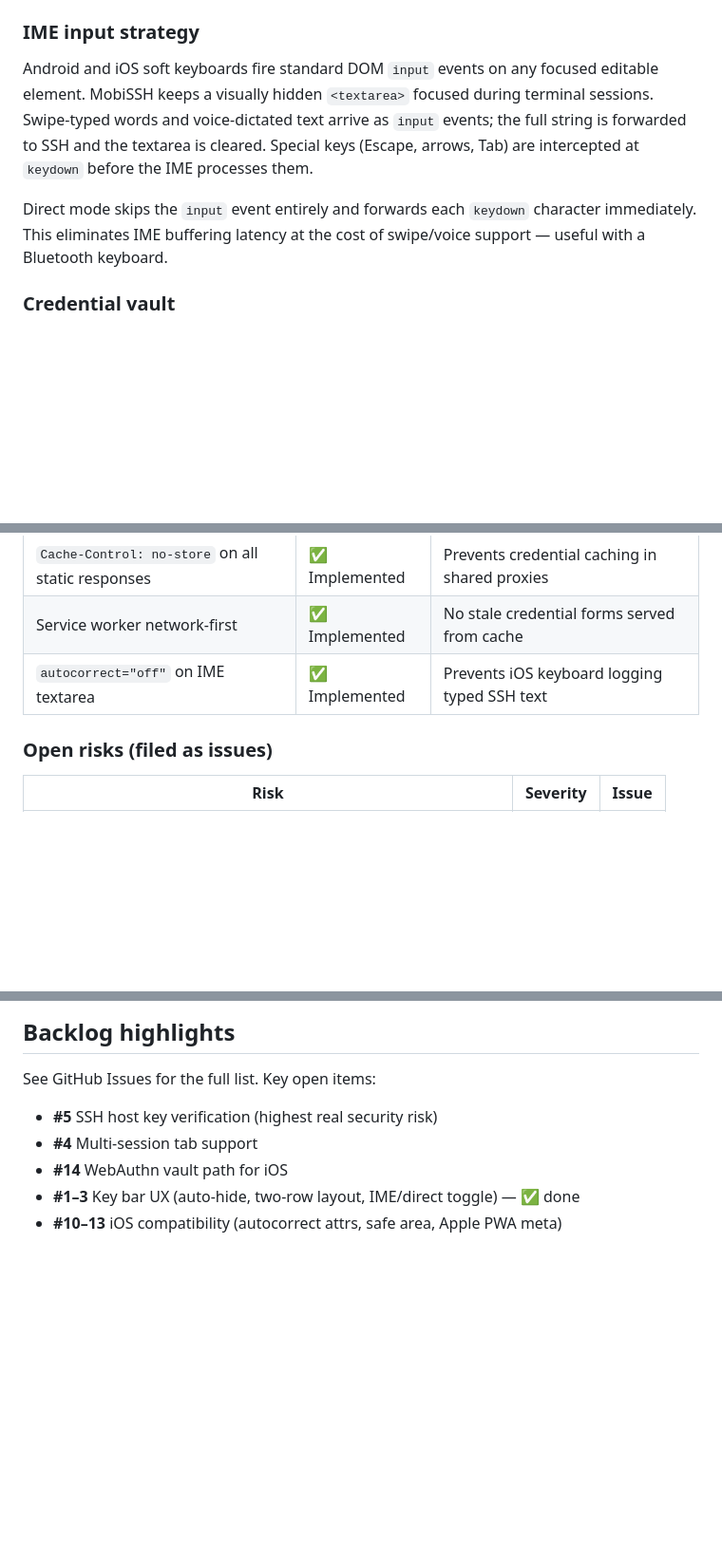
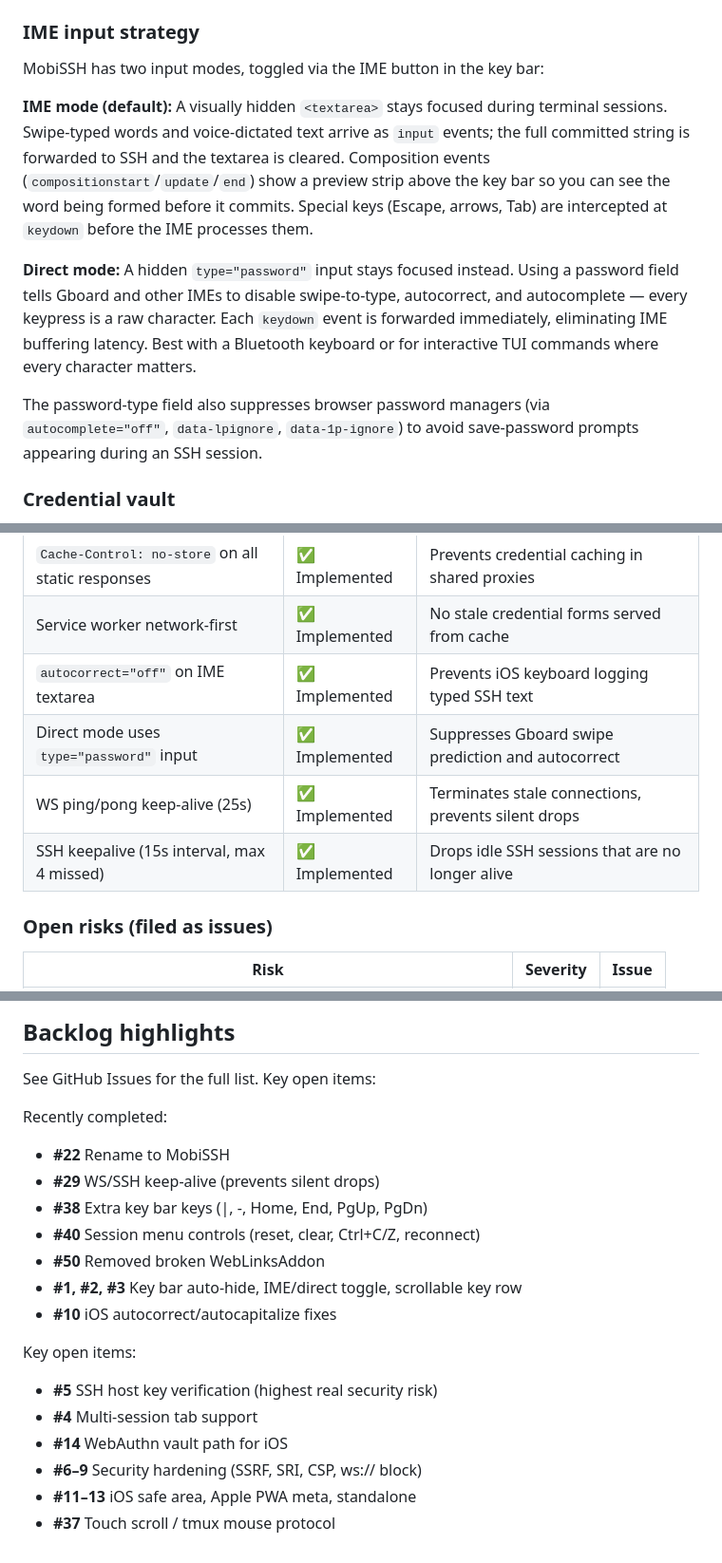
Before and after one commit to matthewfrazier/mobissh, a Markdown page: README.md, 3 parts joined by grey strips. Shown at 95% size. Drawn GitHub-style; blank space fills up the shorter version.

Commit message:
docs: update README for MobiSSH rename, dual-mode IME, keep-alive, new keys
- IME strategy section: document both IME mode (textarea/composition/preview)
  and Direct mode (type=password, suppresses Gboard swipe, char-by-char)
- Security table: add Direct mode password-field control, WS ping/pong,
  SSH keepalive entries
- Key bar description: updated key list (|, -, Home, End, PgUp, PgDn)
- Backlog: mark recently completed issues, update open items list

Co-Authored-By: Claude Sonnet 4.6 <noreply@anthropic.com>

```diff
--- a/README.md
+++ b/README.md
@@ -49,9 +49,13 @@ Phone browser ──(WSS)──► Node.js bridge ──(SSH)──► Target se
 
 ### IME input strategy
 
-Android and iOS soft keyboards fire standard DOM `input` events on any focused editable element. MobiSSH keeps a visually hidden `<textarea>` focused during terminal sessions. Swipe-typed words and voice-dictated text arrive as `input` events; the full string is forwarded to SSH and the textarea is cleared. Special keys (Escape, arrows, Tab) are intercepted at `keydown` before the IME processes them.
+MobiSSH has two input modes, toggled via the IME button in the key bar:
 
-Direct mode skips the `input` event entirely and forwards each `keydown` character immediately. This eliminates IME buffering latency at the cost of swipe/voice support — useful with a Bluetooth keyboard.
+**IME mode (default):** A visually hidden `<textarea>` stays focused during terminal sessions. Swipe-typed words and voice-dictated text arrive as `input` events; the full committed string is forwarded to SSH and the textarea is cleared. Composition events (`compositionstart`/`update`/`end`) show a preview strip above the key bar so you can see the word being formed before it commits. Special keys (Escape, arrows, Tab) are intercepted at `keydown` before the IME processes them.
+
+**Direct mode:** A hidden `type="password"` input stays focused instead. Using a password field tells Gboard and other IMEs to disable swipe-to-type, autocorrect, and autocomplete — every keypress is a raw character. Each `keydown` event is forwarded immediately, eliminating IME buffering latency. Best with a Bluetooth keyboard or for interactive TUI commands where every character matters.
+
+The password-type field also suppresses browser password managers (via `autocomplete="off"`, `data-lpignore`, `data-1p-ignore`) to avoid save-password prompts appearing during an SSH session.
 
 ### Credential vault
 
@@ -81,6 +85,9 @@ If you run the bridge on a public IP without authentication middleware, the thre
 | `Cache-Control: no-store` on all static responses | ✅ Implemented | Prevents credential caching in shared proxies |
 | Service worker network-first | ✅ Implemented | No stale credential forms served from cache |
 | `autocorrect="off"` on IME textarea | ✅ Implemented | Prevents iOS keyboard logging typed SSH text |
+| Direct mode uses `type="password"` input | ✅ Implemented | Suppresses Gboard swipe prediction and autocorrect |
+| WS ping/pong keep-alive (25s) | ✅ Implemented | Terminates stale connections, prevents silent drops |
+| SSH keepalive (15s interval, max 4 missed) | ✅ Implemented | Drops idle SSH sessions that are no longer alive |
 
 ### Open risks (filed as issues)
 
@@ -129,8 +136,19 @@ Over Tailscale, point the Settings → WebSocket URL at `wss://your-tailscale-ho
 
 See GitHub Issues for the full list. Key open items:
 
+Recently completed:
+- **#22** Rename to MobiSSH
+- **#29** WS/SSH keep-alive (prevents silent drops)
+- **#38** Extra key bar keys (|, -, Home, End, PgUp, PgDn)
+- **#40** Session menu controls (reset, clear, Ctrl+C/Z, reconnect)
+- **#50** Removed broken WebLinksAddon
+- **#1, #2, #3** Key bar auto-hide, IME/direct toggle, scrollable key row
+- **#10** iOS autocorrect/autocapitalize fixes
+
+Key open items:
 - **#5** SSH host key verification (highest real security risk)
 - **#4** Multi-session tab support
 - **#14** WebAuthn vault path for iOS
-- **#1–3** Key bar UX (auto-hide, two-row layout, IME/direct toggle) — ✅ done
-- **#10–13** iOS compatibility (autocorrect attrs, safe area, Apple PWA meta)
+- **#6–9** Security hardening (SSRF, SRI, CSP, ws:// block)
+- **#11–13** iOS safe area, Apple PWA meta, standalone
+- **#37** Touch scroll / tmux mouse protocol
```
Also changed, not shown: other parts of README.md (+1 -1 lines).
